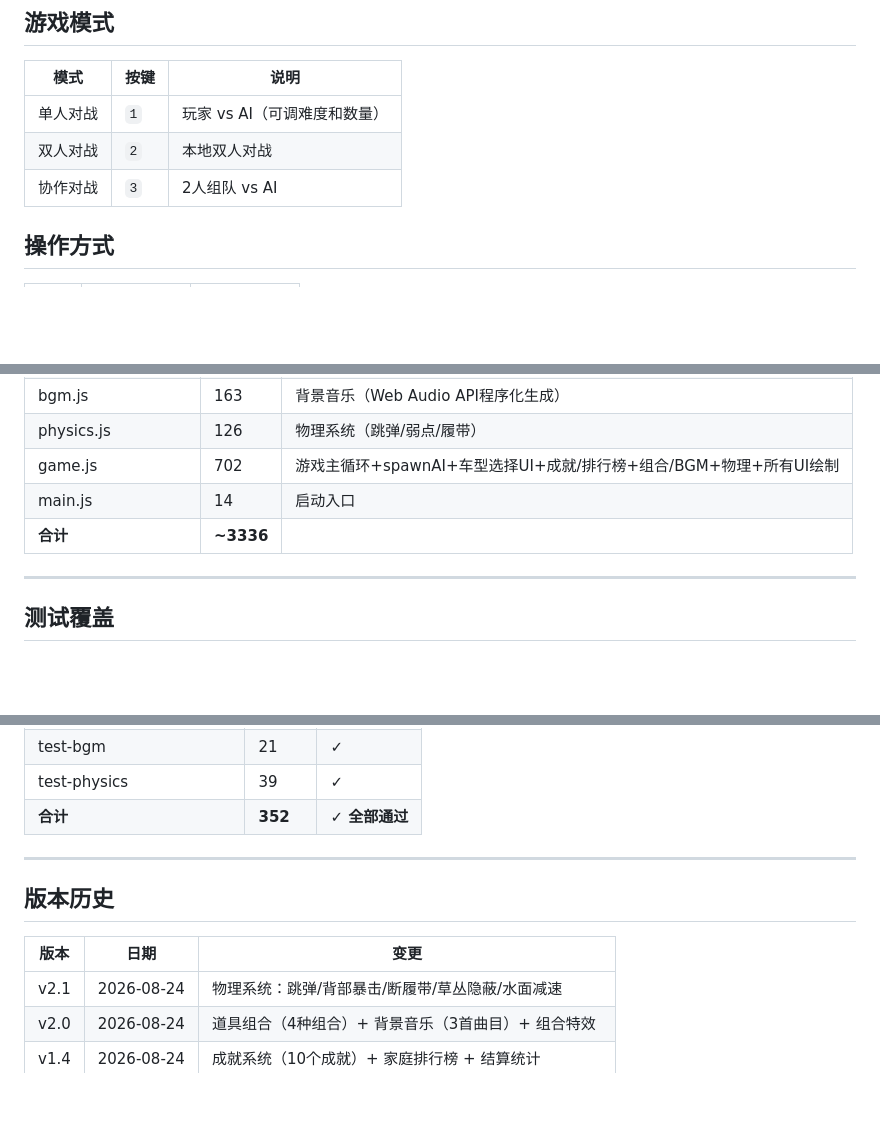
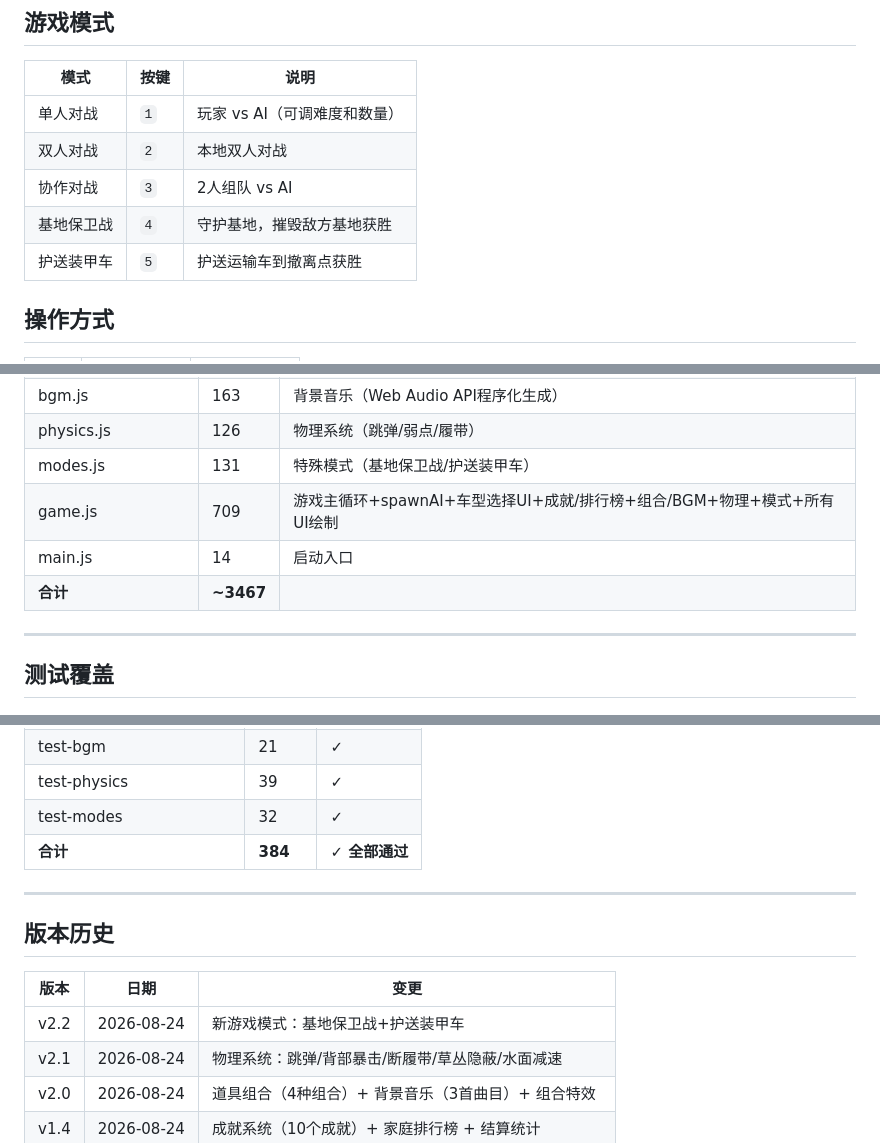
Before and after one commit to fds2003/oubao-tank, a Markdown page: README.md, 3 parts joined by grey strips. Rendered like a GitHub page; blank space fills up the shorter version.

Commit message:
docs: 更新文档 - v2.2新游戏模式完成
🤖 Generated with Codebuff
Co-Authored-By: Codebuff <noreply@codebuff.com>

```diff
--- a/README.md
+++ b/README.md
@@ -25,6 +25,8 @@
 | 单人对战 | `1` | 玩家 vs AI（可调难度和数量） |
 | 双人对战 | `2` | 本地双人对战 |
 | 协作对战 | `3` | 2人组队 vs AI |
+| 基地保卫战 | `4` | 守护基地，摧毁敌方基地获胜 |
+| 护送装甲车 | `5` | 护送运输车到撤离点获胜 |
 
 ## 操作方式
 
@@ -261,9 +264,10 @@ menu → countdown → play → round → (match | countdown)
 | combos.js | 108 | 道具组合系统（4种组合效果） |
 | bgm.js | 163 | 背景音乐（Web Audio API程序化生成） |
 | physics.js | 126 | 物理系统（跳弹/弱点/履带） |
-| game.js | 702 | 游戏主循环+spawnAI+车型选择UI+成就/排行榜+组合/BGM+物理+所有UI绘制 |
+| modes.js | 131 | 特殊模式（基地保卫战/护送装甲车） |
+| game.js | 709 | 游戏主循环+spawnAI+车型选择UI+成就/排行榜+组合/BGM+物理+模式+所有UI绘制 |
 | main.js | 14 | 启动入口 |
-| **合计** | **~3336** | |
+| **合计** | **~3467** | |
 
 ---
 
@@ -286,7 +290,8 @@ menu → countdown → play → round → (match | countdown)
 | test-combos | 23 | ✓ |
 | test-bgm | 21 | ✓ |
 | test-physics | 39 | ✓ |
-| **合计** | **352** | **✓ 全部通过** |
+| test-modes | 32 | ✓ |
+| **合计** | **384** | **✓ 全部通过** |
 
 ---
 
@@ -294,6 +299,7 @@ menu → countdown → play → round → (match | countdown)
 
 | 版本 | 日期 | 变更 |
 |------|------|------|
+| v2.2 | 2026-08-24 | 新游戏模式：基地保卫战+护送装甲车 |
 | v2.1 | 2026-08-24 | 物理系统：跳弹/背部暴击/断履带/草丛隐蔽/水面减速 |
 | v2.0 | 2026-08-24 | 道具组合（4种组合）+ 背景音乐（3首曲目）+ 组合特效 |
 | v1.4 | 2026-08-24 | 成就系统（10个成就）+ 家庭排行榜 + 结算统计 |
```
Also changed, not shown: other parts of README.md (+1 -0 lines).
